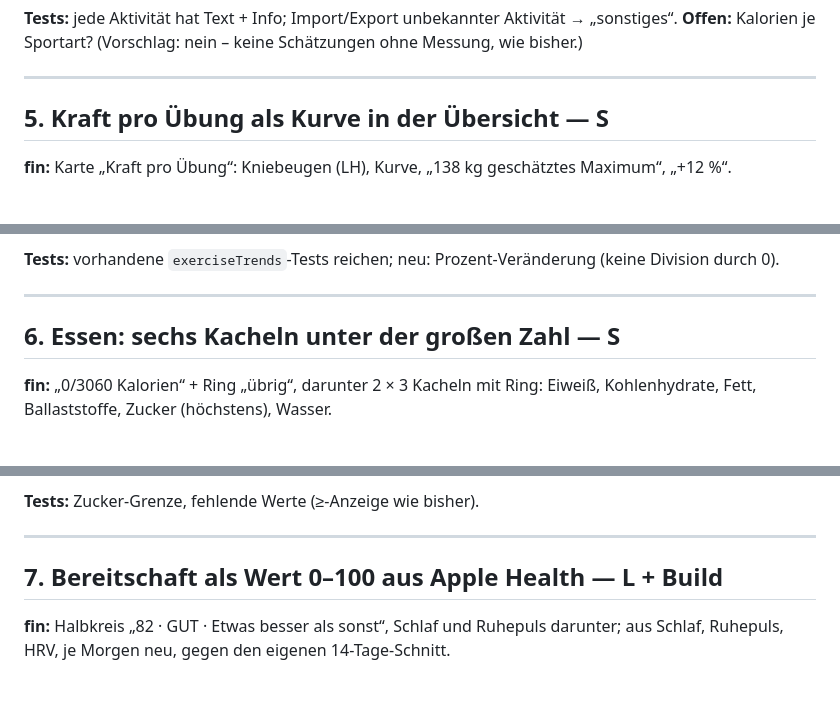
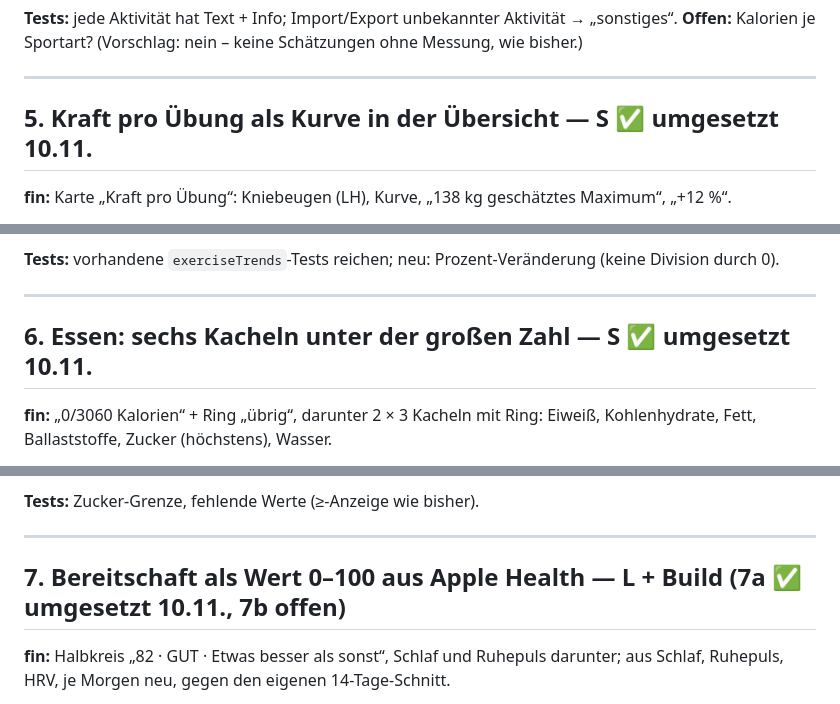
Before and after one commit to PrettyboiLuco/Gym-app, a Markdown page: docs/Plan_fin_Vergleich.md, 3 parts joined by grey strips. GitHub-like rendering.

```diff
--- a/docs/Plan_fin_Vergleich.md
+++ b/docs/Plan_fin_Vergleich.md
@@ -97,7 +97,7 @@ mit eigenem Namen); `CARDIO_INFO` steuert Strecke/Stufe. Auswahl als Chips in `t
 
 ---
 
-## 5. Kraft pro Übung als Kurve in der Übersicht — S
+## 5. Kraft pro Übung als Kurve in der Übersicht — S ✅ umgesetzt 10.11.
 
 **fin:** Karte „Kraft pro Übung“: Kniebeugen (LH), Kurve, „138 kg geschätztes Maximum“, „+12 %“.
 
@@ -115,7 +115,7 @@ e1RM/Volumen), angezeigt in `training/stats.tsx` („Bestleistungen & Verlauf“
 
 ---
 
-## 6. Essen: sechs Kacheln unter der großen Zahl — S
+## 6. Essen: sechs Kacheln unter der großen Zahl — S ✅ umgesetzt 10.11.
 
 **fin:** „0/3060 Kalorien“ + Ring „übrig“, darunter 2 × 3 Kacheln mit Ring: Eiweiß, Kohlenhydrate, Fett,
 Ballaststoffe, Zucker (höchstens), Wasser.
@@ -135,7 +135,7 @@ Ballaststoffe/Zucker im Fenster „Nährwerte“ (`day-summary.tsx`, `EXTRAS`);
 
 ---
 
-## 7. Bereitschaft als Wert 0–100 aus Apple Health — L + Build
+## 7. Bereitschaft als Wert 0–100 aus Apple Health — L + Build (7a ✅ umgesetzt 10.11., 7b offen)
 
 **fin:** Halbkreis „82 · GUT · Etwas besser als sonst“, Schlaf und Ruhepuls darunter; aus Schlaf, Ruhepuls, HRV, je
 Morgen neu, gegen den eigenen 14-Tage-Schnitt.
```
Also changed, not shown: other parts of docs/Plan_fin_Vergleich.md (+3 -3 lines).
